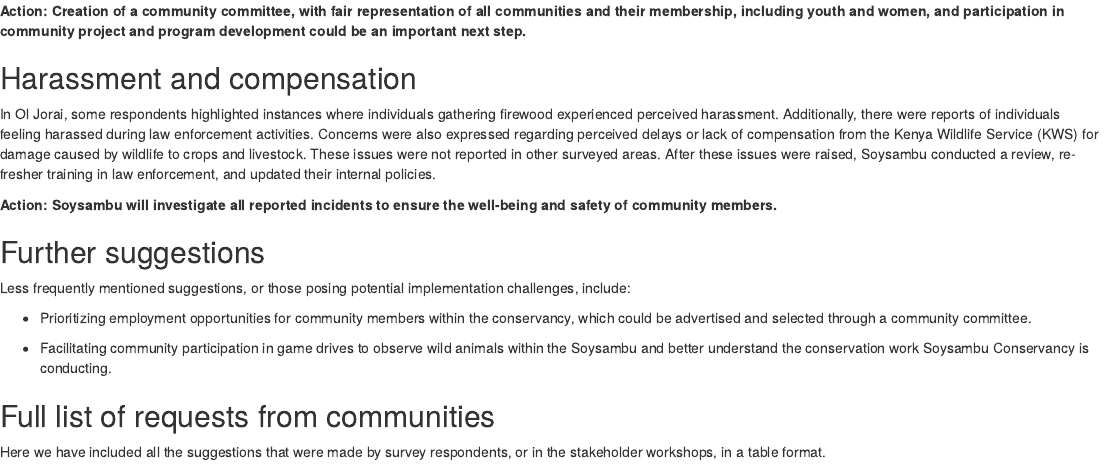
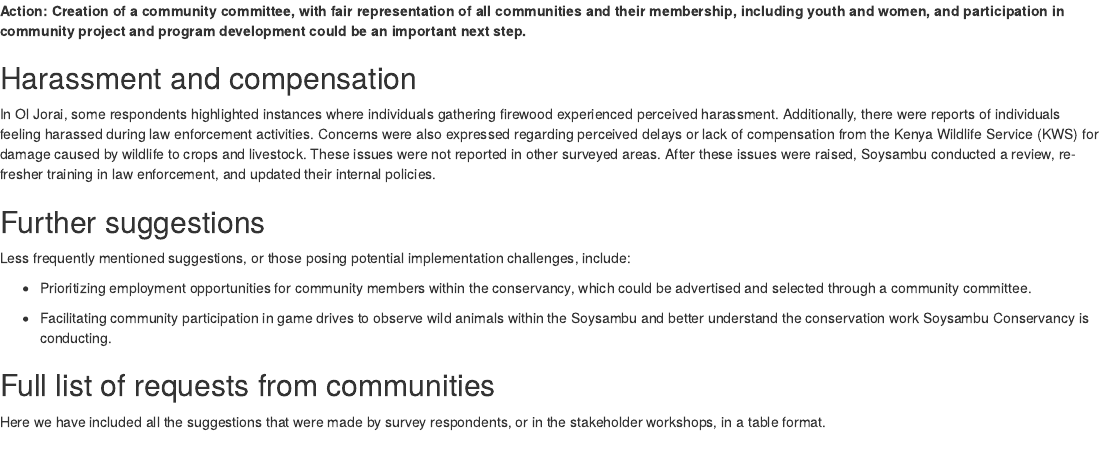
Before and after one commit to peadarb/soysambu, an R Markdown document (Soysambu SAPA/Soysambu SAPA.Rmd): the page in a window 1100 px wide, from 6200 px down. Rendered offline with R 4.5, knitr and Pandoc, with nearby package versions; drawn as R Markdown's standard HTML page in place of the format the file asks for; some code elsewhere in the file could not run offline.

Commit message:
Small edits

```diff
--- a/Soysambu SAPA/Soysambu SAPA.Rmd
+++ b/Soysambu SAPA/Soysambu SAPA.Rmd
@@ -2282,8 +2282,6 @@
 caused by wildlife to crops and livestock. These issues were not
 reported in other surveyed areas. After these issues were raised, Soysambu conducted a review, re-fresher training in law enforcement, and updated their internal policies.
 
-**Action: Soysambu will investigate all reported incidents to ensure the well-being and safety of community members.**
-
 \newpage
 ## Further suggestions
 
```
